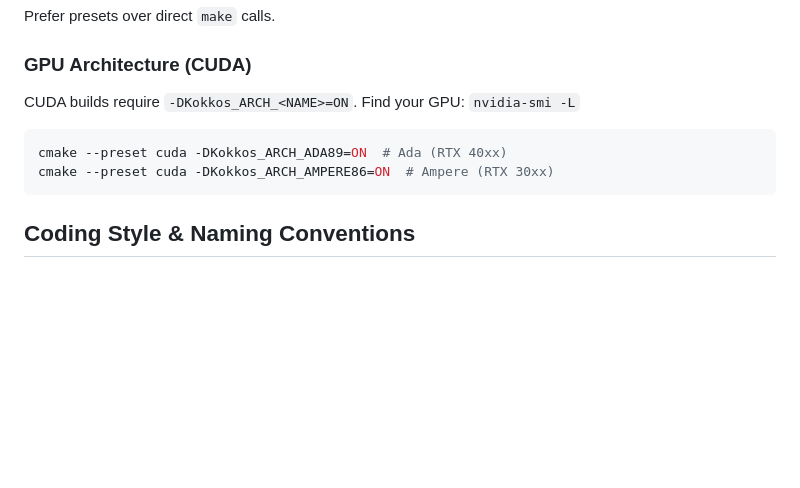
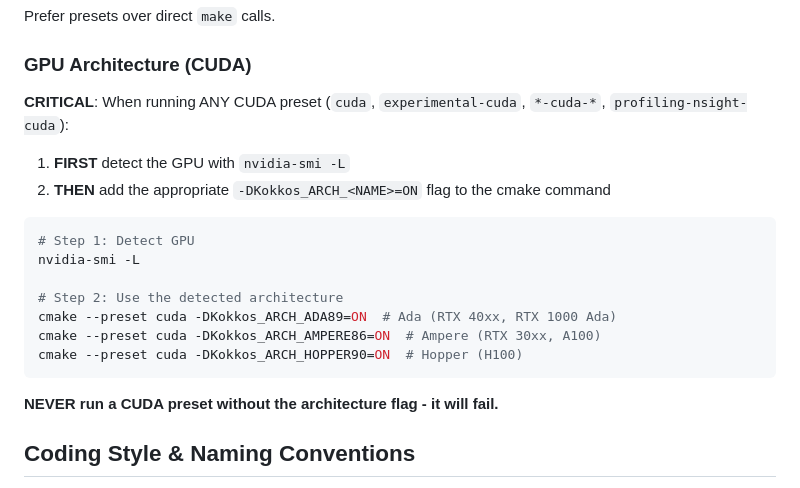
Before and after one commit to sbstndb/subsetix_kokkos, a Markdown page: AGENTS.md, the part around the change. Rendered like a GitHub page; blank space fills up the shorter version.

Commit message:
docs: clarify CUDA architecture flag requirements and workflow
Add critical notices emphasizing the two-step process for CUDA builds:
1. Detect GPU with nvidia-smi -L
2. Add appropriate -DKokkos_ARCH_<NAME>=ON flag

Update AGENTS.md and CLAUDE.md with explicit warnings that CUDA
presets will fail without the architecture flag.

Co-Authored-By: Claude <noreply@anthropic.com>

````diff
--- a/AGENTS.md
+++ b/AGENTS.md
@@ -56,12 +56,21 @@ Prefer presets over direct `make` calls.
 
 ### GPU Architecture (CUDA)
 
-CUDA builds require `-DKokkos_ARCH_<NAME>=ON`. Find your GPU: `nvidia-smi -L`
+**CRITICAL**: When running ANY CUDA preset (`cuda`, `experimental-cuda`, `*-cuda-*`, `profiling-nsight-cuda`):
+1. **FIRST** detect the GPU with `nvidia-smi -L`
+2. **THEN** add the appropriate `-DKokkos_ARCH_<NAME>=ON` flag to the cmake command
 
 ```bash
-cmake --preset cuda -DKokkos_ARCH_ADA89=ON  # Ada (RTX 40xx)
-cmake --preset cuda -DKokkos_ARCH_AMPERE86=ON  # Ampere (RTX 30xx)
+# Step 1: Detect GPU
+nvidia-smi -L
+
+# Step 2: Use the detected architecture
+cmake --preset cuda -DKokkos_ARCH_ADA89=ON  # Ada (RTX 40xx, RTX 1000 Ada)
+cmake --preset cuda -DKokkos_ARCH_AMPERE86=ON  # Ampere (RTX 30xx, A100)
+cmake --preset cuda -DKokkos_ARCH_HOPPER90=ON  # Hopper (H100)
 ```
+
+**NEVER run a CUDA preset without the architecture flag - it will fail.**
 
 ## Coding Style & Naming Conventions
 
````
Also changed, not shown: CLAUDE.md (+9 -1 lines).
